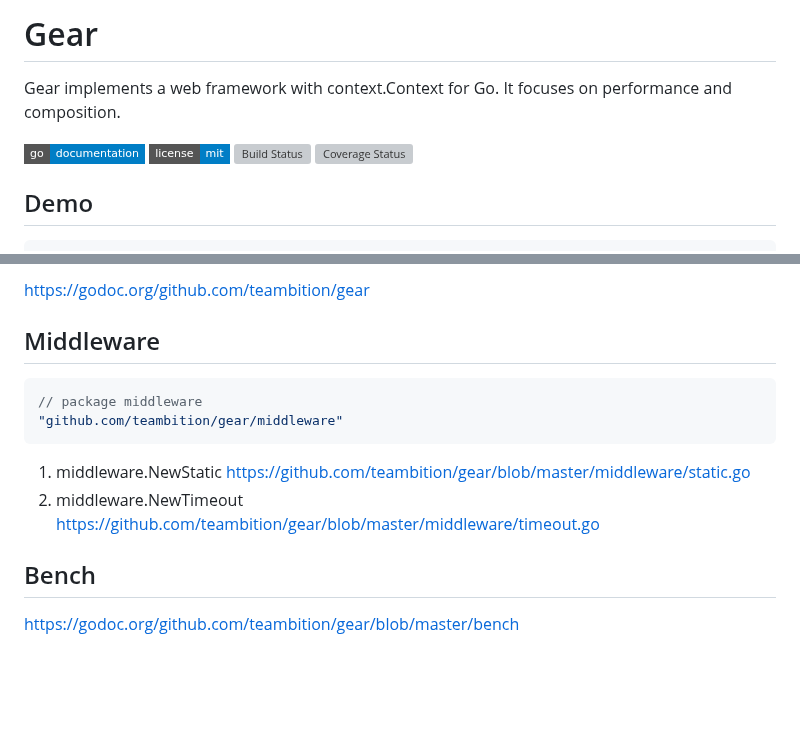
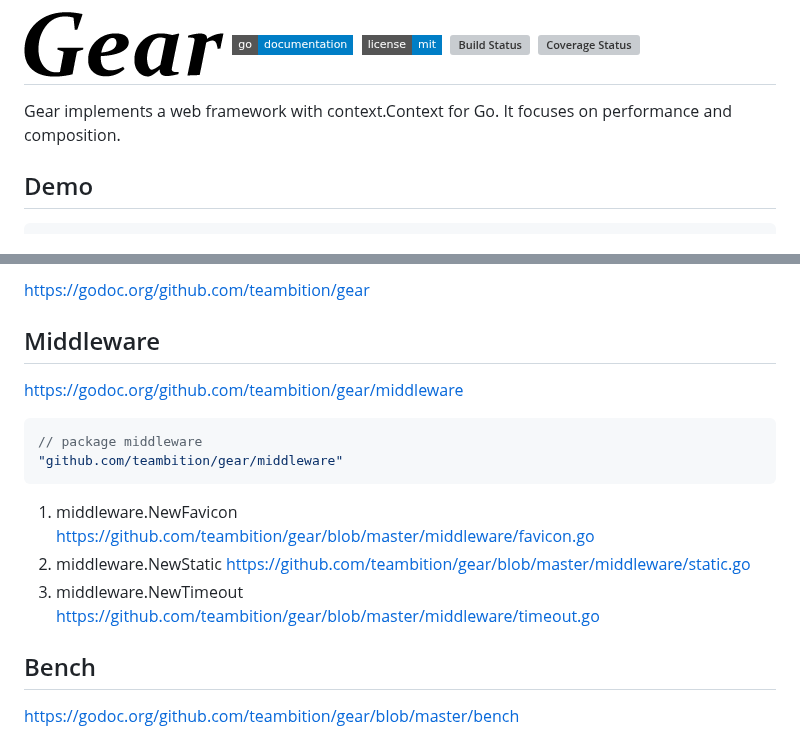
Before and after one commit to teambition/gear, a Markdown page: README.md, 2 parts joined by grey strips. GitHub-like rendering; pictures changed too: gear.png (added); badges without logos; blank space fills up the shorter version; grey boxes are pictures that could not be loaded.

Commit message:
improve context.End, add favicon middle, improve document.

````diff
--- a/README.md
+++ b/README.md
@@ -1,11 +1,10 @@
-Gear
-=====
-Gear implements a web framework with context.Context for Go. It focuses on performance and composition.
-
+![Gear](https://raw.githubusercontent.com/teambition/gear/master/gear.png)
 [![GoDoc](http://img.shields.io/badge/go-documentation-blue.svg?style=flat-square)](http://godoc.org/github.com/teambition/gear)
 [![License](http://img.shields.io/badge/license-mit-blue.svg?style=flat-square)](https://raw.githubusercontent.com/teambition/gear/master/LICENSE)
 [![Build Status](http://img.shields.io/travis/teambition/gear.svg?style=flat-square)](https://travis-ci.org/teambition/gear)
 [![Coverage Status](http://img.shields.io/coveralls/teambition/gear.svg?style=flat-square)](https://coveralls.io/r/teambition/gear)
+=====
+Gear implements a web framework with context.Context for Go. It focuses on performance and composition.
 
 ## Demo
 ```go
@@ -112,13 +111,16 @@ https://godoc.org/github.com/teambition/gear
 
 ## Middleware
 
+https://godoc.org/github.com/teambition/gear/middleware
+
 ```go
 // package middleware
 "github.com/teambition/gear/middleware"
 ```
 
-1. middleware.NewStatic https://github.com/teambition/gear/blob/master/middleware/static.go
-2. middleware.NewTimeout https://github.com/teambition/gear/blob/master/middleware/timeout.go
+1. middleware.NewFavicon https://github.com/teambition/gear/blob/master/middleware/favicon.go
+2. middleware.NewStatic https://github.com/teambition/gear/blob/master/middleware/static.go
+3. middleware.NewTimeout https://github.com/teambition/gear/blob/master/middleware/timeout.go
 
 ## Bench
 https://godoc.org/github.com/teambition/gear/blob/master/bench
````
Also changed, not shown: 10 other files.
